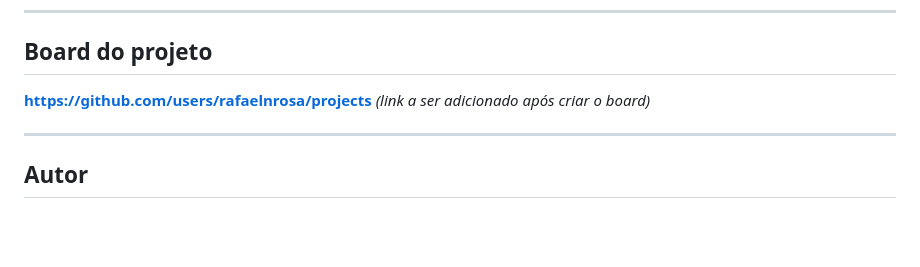
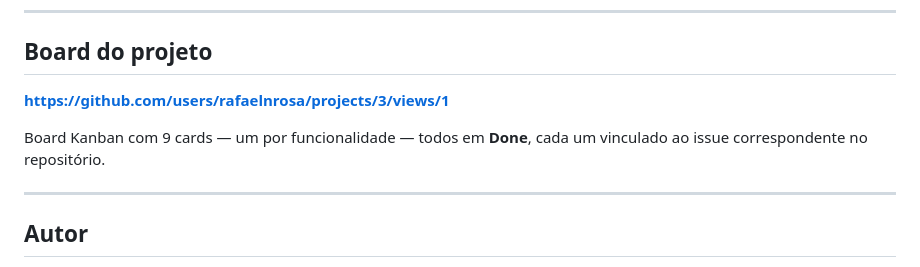
Before and after one commit to rafaelnrosa/BackEndMedClinicAPI-RafaelNovoDaRosa, a Markdown page: README.md, the part around the change. Drawn GitHub-style; blank space fills up the shorter version.

Commit message:
docs: adiciona link do board GitHub Projects no README

```diff
--- a/README.md
+++ b/README.md
@@ -239,7 +239,9 @@ src/
 
 ## Board do projeto
 
-**https://github.com/users/rafaelnrosa/projects** _(link a ser adicionado após criar o board)_
+**https://github.com/users/rafaelnrosa/projects/3/views/1**
+
+Board Kanban com 9 cards — um por funcionalidade — todos em **Done**, cada um vinculado ao issue correspondente no repositório.
 
 ---
 
```
